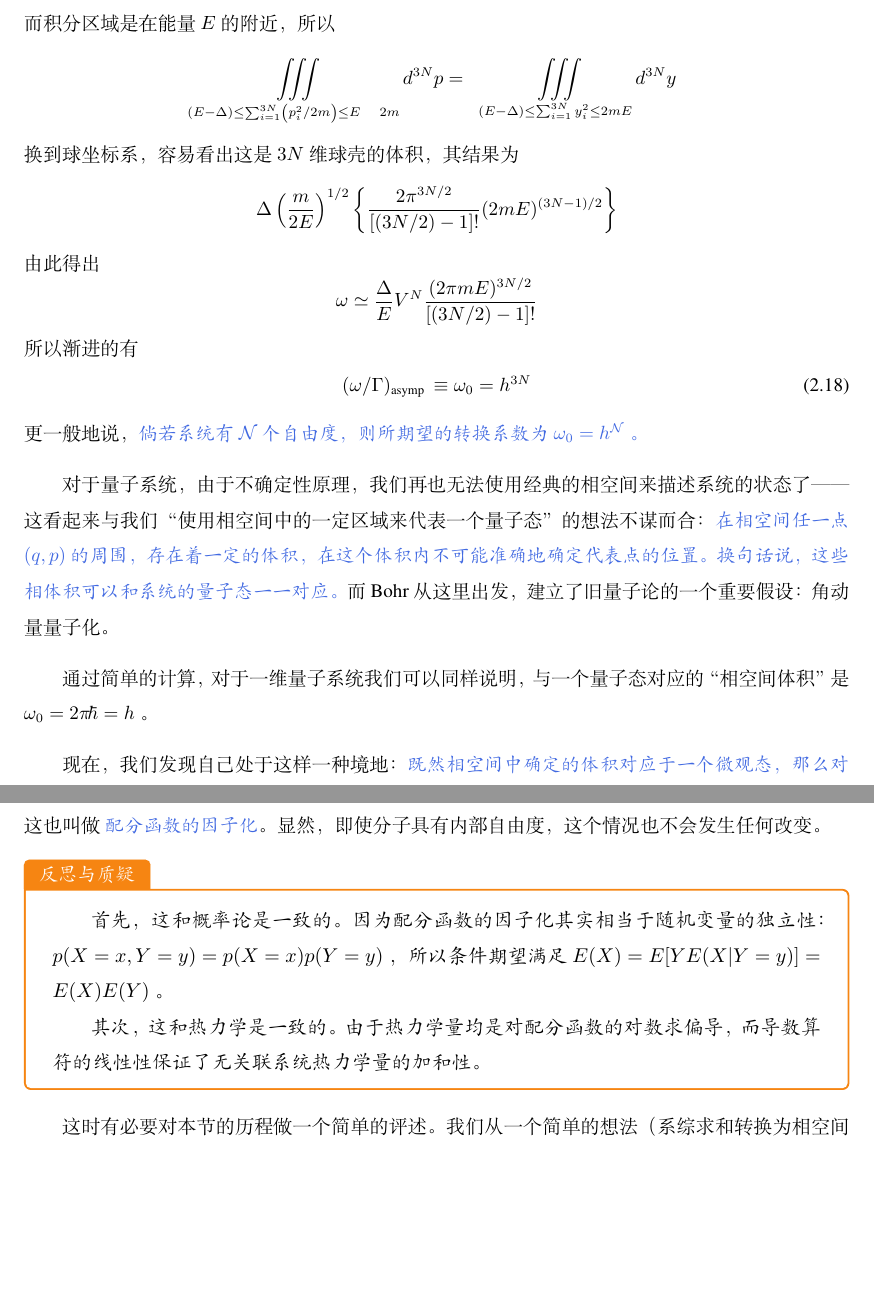
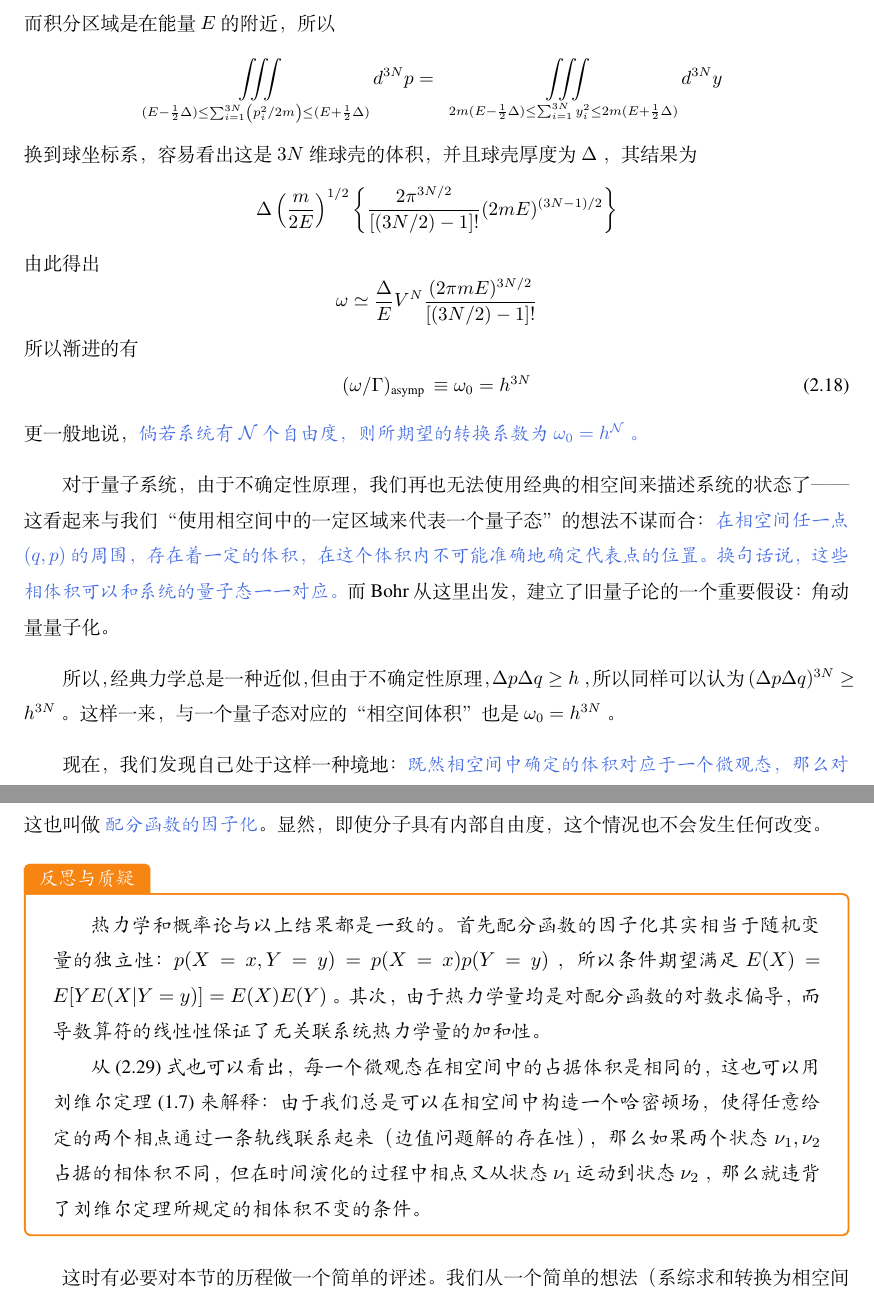
Before and after one commit to Bessgendre/Introduction-to-Statistical-Mechanics, a LaTeX book (main.tex, which reads chapters/canonical_ensembles.tex): two parts of pages 24 and 27 of 53, joined at a grey line, cut so that both start at the same text, the shorter picture padded with empty space. Compiled offline with XeLaTeX.

Commit message:
new understandings of phase space

```diff
--- a/chapters/canonical_ensembles.tex
+++ b/chapters/canonical_ensembles.tex
@@ -203,10 +203,10 @@
 \end{equation}
 而积分区域是在能量 $E$ 的附近，所以
 \[
-    \iiint\limits_{(E-\Delta) \leq \sum_{i=1}^{3 N}\left(p_i^2 / 2 m\right) \leq E \quad 2 m} d^{3 N} p=\quad \iiint\limits_{(E-\Delta) \leq \sum_{i=1}^{3 N} y_i^2 \leq 2 m E
+    \iiint\limits_{(E-\frac{1}{2} \Delta) \leq \sum_{i=1}^{3 N}\left(p_i^2 / 2 m\right) \leq (E +\frac{1}{2} \Delta)} d^{3 N} p=\quad \iiint\limits_{2m(E-\frac{1}{2} \Delta) \leq \sum_{i=1}^{3 N} y_i^2 \leq 2 m (E + \frac{1}{2} \Delta)
     } d^{3 N} y
 \]
-换到球坐标系，容易看出这是 $3N$ 维球壳的体积，其结果为
+换到球坐标系，容易看出这是 $3N$ 维球壳的体积，并且球壳厚度为 $\Delta$ ，其结果为
 \[
     \Delta\left(\frac{m}{2 E}\right)^{1 / 2}\left\{\frac{2 \pi^{3 N / 2}}{[(3 N / 2)-1] !}(2 m E)^{(3 N-1) / 2}\right\}
 \]
@@ -222,7 +222,7 @@
 
 对于量子系统，由于不确定性原理，我们再也无法使用经典的相空间来描述系统的状态了——这看起来与我们“使用相空间中的一定区域来代表一个量子态”的想法不谋而合： \textcolor{RoyalBlue}{\textbf{\kaishu  在相空间任一点 $(q,p)$ 的周围，存在着一定的体积，在这个体积内不可能准确地确定代表点的位置。换句话说，这些相体积可以和系统的量子态一一对应。}}而 Bohr 从这里出发，建立了旧量子论的一个重要假设：角动量量子化。
 
-通过简单的计算，对于一维量子系统我们可以同样说明，与一个量子态对应的“相空间体积”是 $\omega_0 = 2\pi \hbar = h$ 。
+所以，经典力学总是一种近似，但由于不确定性原理， $\Delta p\Delta q \geq h$ ，所以同样可以认为 $(\Delta p\Delta q)^{3N} \geq h^{3N}$ 。这样一来，与一个量子态对应的“相空间体积”也是 $\omega_0 = h^{3N}$ 。
 
 现在，我们发现自己处于这样一种境地： \textcolor{RoyalBlue}{\textbf{\kaishu 既然相空间中确定的体积对应于一个微观态，那么对微观态的求和则可以转化为对正则变量 $(q,p)$ 的积分，而且这个转换系数是常数！}}这无疑会为计算正则配分函数提供一种新的视角和随之而来的新方法。作为一个有意义的暗示，如果我们能对系统哈密顿量进行变量分离，那么对相空间的积分也会是变量分离的。
 
@@ -311,12 +311,12 @@
 
 \begin{justification}{\kaishu 反思与质疑}
 \kaishu \fontsize{11pt}{16pt}
-    \quad\quad 首先，这和概率论是一致的。因为配分函数的因子化其实相当于随机变量的独立性：$p(X = x, Y = y) = p(X = x)p(Y = y)$ ，所以条件期望满足 $E(X) = E[YE(X|Y = y)] = E(X)E(Y)$ 。
+    \quad\quad 热力学和概率论与以上结果都是一致的。首先配分函数的因子化其实相当于随机变量的独立性：$p(X = x, Y = y) = p(X = x)p(Y = y)$ ，所以条件期望满足 $E(X) = E[YE(X|Y = y)] = E(X)E(Y)$ 。其次，由于热力学量均是对配分函数的对数求偏导，而导数算符的线性性保证了无关联系统热力学量的加和性。
 
-    \quad\quad 其次，这和热力学是一致的。由于热力学量均是对配分函数的对数求偏导，而导数算符的线性性保证了无关联系统热力学量的加和性。
+    \quad\quad 从 (\ref*{equ:配分函数的因子化}) 式也可以看出，每一个微观态在相空间中的占据体积是相同的，这也可以用刘维尔定理 (\ref*{equ:刘维尔定理}) 来解释：由于我们总是可以在相空间中构造一个哈密顿场，使得任意给定的两个相点通过一条轨线联系起来（边值问题解的存在性），那么如果两个状态 $\nu_1,\nu_2$ 占据的相体积不同，但在时间演化的过程中相点又从状态 $\nu_1$ 运动到状态 $\nu_2$ ，那么就违背了刘维尔定理所规定的相体积不变的条件。
 \end{justification}
 
-这时有必要对本节的历程做一个简单的评述。我们从一个简单的想法（系综求和转换为相空间的积分）出发，推导出了宏观配分函数的等价形式 (\ref*{equ:phaseintegrate}) 式，它还可以被无关联性分解为 (\ref*{equ:yinzihua}) 的形式，即单个粒子的微观性质。所以，我们可以自豪的宣布： \textcolor{RoyalBlue}{\textbf{\kaishu 配分函数，连同以之为巅峰的统计力学，是宏观与微观相互联系的桥梁。}}
+这时有必要对本节的历程做一个简单的评述。我们从一个简单的想法（系综求和转换为相空间的积分）出发，推导出了宏观配分函数的等价形式 (\ref*{equ:phaseintegrate}) 式，它还可以被无关联性分解为 (\ref*{equ:配分函数的因子化}) 的形式，即单个粒子的微观性质。所以，我们可以自豪的宣布： \textcolor{RoyalBlue}{\textbf{\kaishu 配分函数，连同以之为巅峰的统计力学，是宏观与微观相互联系的桥梁。}}
 
 \section{实例}
 
```
Also changed, not shown: chapters/basic_principles.tex (+1 -1 lines), main.pdf, chapters/canonical_ensembles.tex (2 more changed lines).
